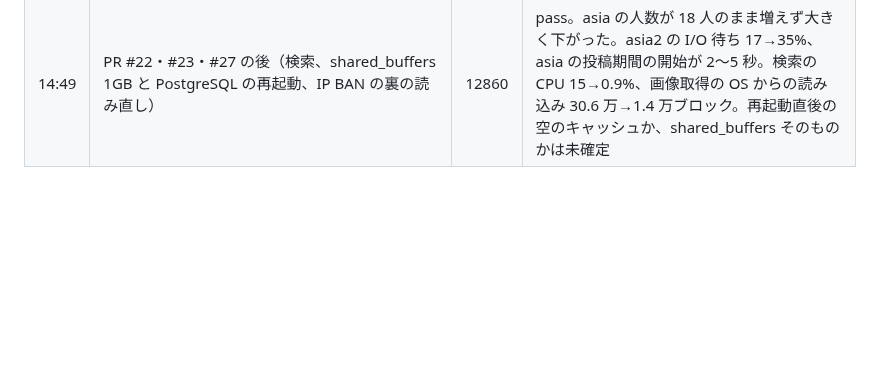
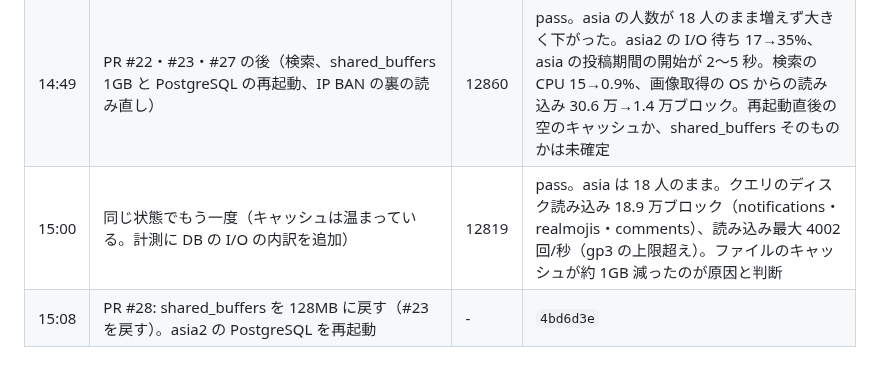
Before and after one commit to hassaku63/isucon2026, a Markdown page: docs/log.md, the part around the change. GitHub-like rendering; blank space fills up the shorter version.

Commit message:
Log: rerun after #27, revert #23
Co-Authored-By: Claude Opus 5.5 <noreply@anthropic.com>

```diff
--- a/docs/log.md
+++ b/docs/log.md
@@ -34,3 +34,5 @@
 | 14:43 | PR #22: ユーザー検索を 3 列で絞り込んでから取り直す、正規化を覚える（#24）。PR #23: PostgreSQL の shared_buffers 128MB → 1GB、effective_cache_size 3GB（#25）。asia2 の PostgreSQL を再起動 | - | `079d686` |
 | 14:48 | PR #27: IP BAN の一覧を裏で 200ms ごとに読み直す（#26） | - | `ec99949` |
 | 14:49 | PR #22・#23・#27 の後（検索、shared_buffers 1GB と PostgreSQL の再起動、IP BAN の裏の読み直し） | 12860 | pass。asia の人数が 18 人のまま増えず大きく下がった。asia2 の I/O 待ち 17→35%、asia の投稿期間の開始が 2〜5 秒。検索の CPU 15→0.9%、画像取得の OS からの読み込み 30.6 万→1.4 万ブロック。再起動直後の空のキャッシュか、shared_buffers そのものかは未確定 |
+| 15:00 | 同じ状態でもう一度（キャッシュは温まっている。計測に DB の I/O の内訳を追加） | 12819 | pass。asia は 18 人のまま。クエリのディスク読み込み 18.9 万ブロック（notifications・realmojis・comments）、読み込み最大 4002 回/秒（gp3 の上限超え）。ファイルのキャッシュが約 1GB 減ったのが原因と判断 |
+| 15:08 | PR #28: shared_buffers を 128MB に戻す（#23 を戻す）。asia2 の PostgreSQL を再起動 | - | `4bd6d3e` |
```
